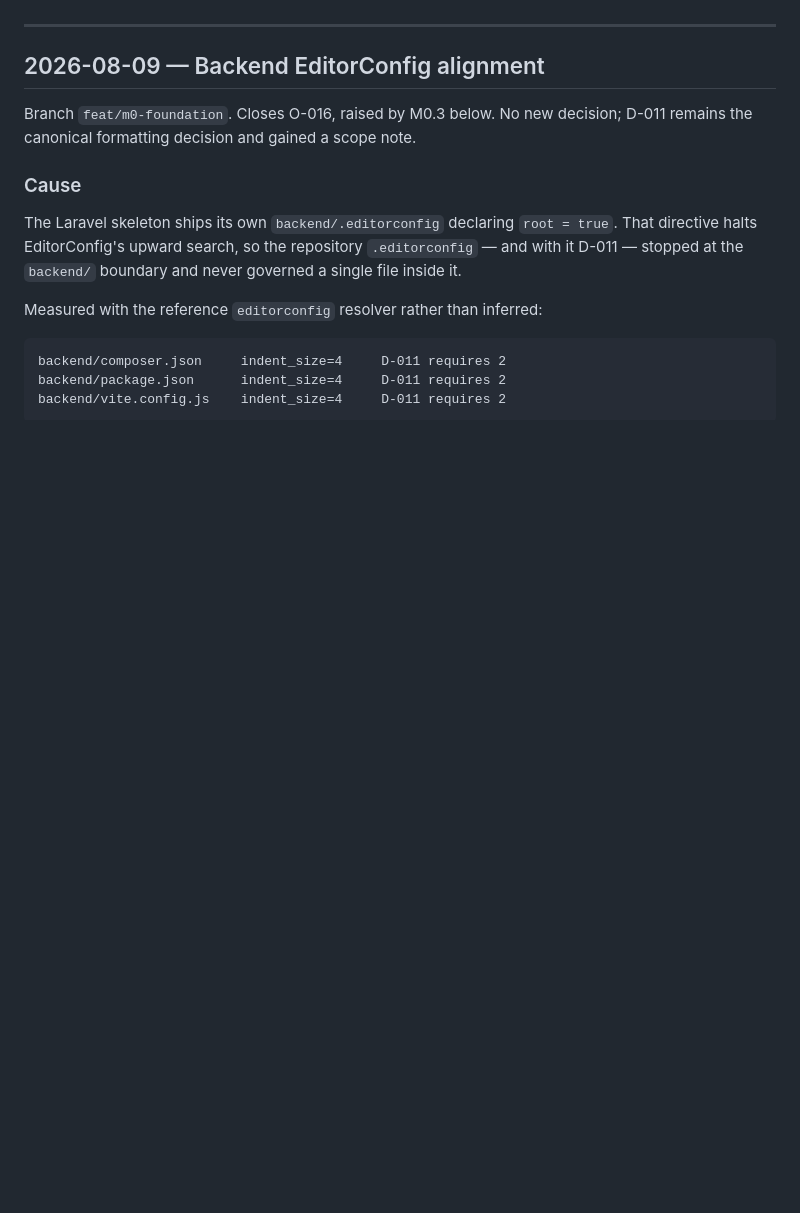
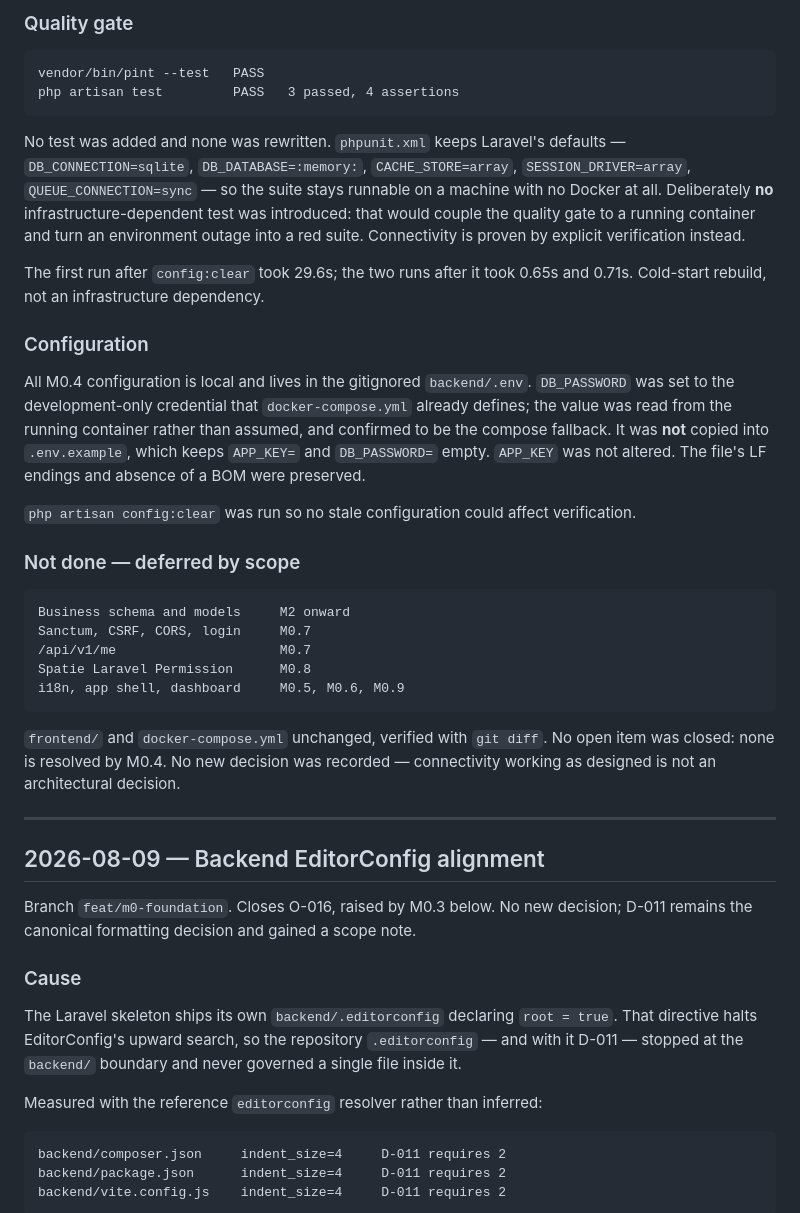
Before and after one commit to mdeswendi/notary-ppat-office-management, a Markdown page: docs/CHANGELOG.md, the part around one of its changes. Rendered like a GitHub page; blank space fills up the shorter version.

````diff
--- a/docs/CHANGELOG.md
+++ b/docs/CHANGELOG.md
@@ -5,3 +95,44 @@ Records specification changes and milestone results.
+### Quality gate
+
+```text
+vendor/bin/pint --test   PASS
+php artisan test         PASS   3 passed, 4 assertions
+```
+
+No test was added and none was rewritten. `phpunit.xml` keeps Laravel's defaults —
+`DB_CONNECTION=sqlite`, `DB_DATABASE=:memory:`, `CACHE_STORE=array`,
+`SESSION_DRIVER=array`, `QUEUE_CONNECTION=sync` — so the suite stays runnable on a machine
+with no Docker at all. Deliberately **no** infrastructure-dependent test was introduced:
+that would couple the quality gate to a running container and turn an environment outage
+into a red suite. Connectivity is proven by explicit verification instead.
+
+The first run after `config:clear` took 29.6s; the two runs after it took 0.65s and 0.71s.
+Cold-start rebuild, not an infrastructure dependency.
+
+### Configuration
+
+All M0.4 configuration is local and lives in the gitignored `backend/.env`. `DB_PASSWORD`
+was set to the development-only credential that `docker-compose.yml` already defines; the
+value was read from the running container rather than assumed, and confirmed to be the
+compose fallback. It was **not** copied into `.env.example`, which keeps `APP_KEY=` and
+`DB_PASSWORD=` empty. `APP_KEY` was not altered. The file's LF endings and absence of a
+BOM were preserved.
+
+`php artisan config:clear` was run so no stale configuration could affect verification.
+
+### Not done — deferred by scope
+
+```text
+Business schema and models     M2 onward
+Sanctum, CSRF, CORS, login     M0.7
+/api/v1/me                     M0.7
+Spatie Laravel Permission      M0.8
+i18n, app shell, dashboard     M0.5, M0.6, M0.9
+```
+
+`frontend/` and `docker-compose.yml` unchanged, verified with `git diff`. No open item was
+closed: none is resolved by M0.4. No new decision was recorded — connectivity working as
+designed is not an architectural decision.
 
 ---
 
````
Also changed, not shown: other parts of docs/CHANGELOG.md (+90 -0 lines).
